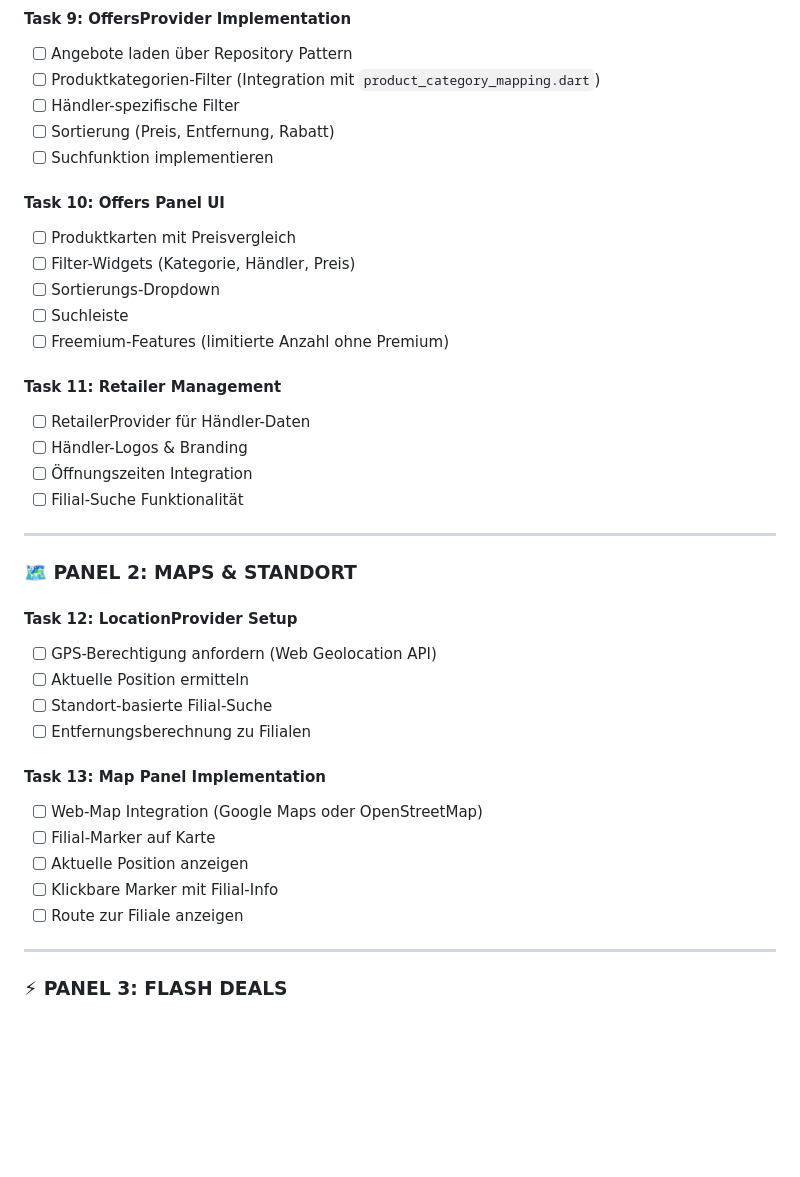
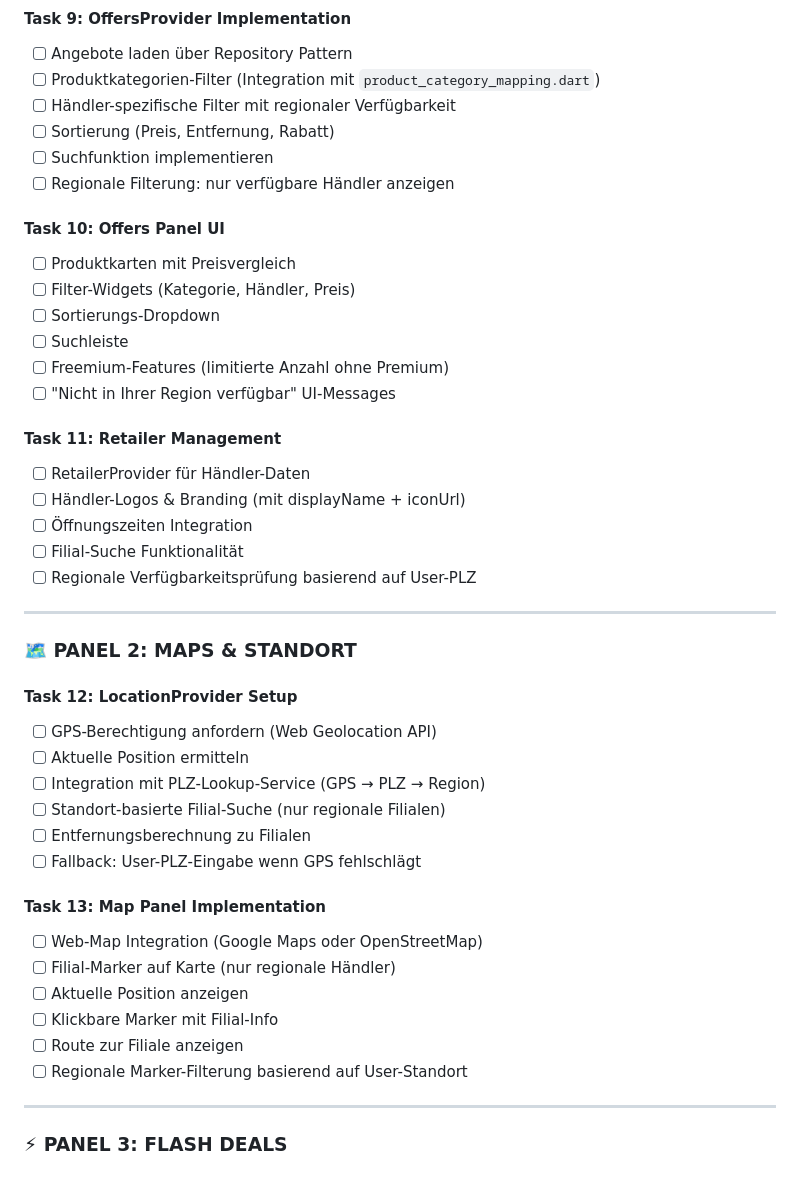
Before and after one commit to AlajCaus/FlashFeed, a Markdown page: tasks/todo.md, the part around the change printed below. Drawn GitHub-style; blank space fills up the shorter version.

```diff
--- a/tasks/todo.md
+++ b/tasks/todo.md
@@ -79,9 +104,10 @@
 #### **Task 9: OffersProvider Implementation**
 - [ ] Angebote laden über Repository Pattern
 - [ ] Produktkategorien-Filter (Integration mit `product_category_mapping.dart`)
-- [ ] Händler-spezifische Filter
+- [ ] Händler-spezifische Filter mit regionaler Verfügbarkeit
 - [ ] Sortierung (Preis, Entfernung, Rabatt)
 - [ ] Suchfunktion implementieren
+- [ ] Regionale Filterung: nur verfügbare Händler anzeigen
 
 #### **Task 10: Offers Panel UI**
 - [ ] Produktkarten mit Preisvergleich
@@ -89,12 +115,14 @@
 - [ ] Sortierungs-Dropdown
 - [ ] Suchleiste
 - [ ] Freemium-Features (limitierte Anzahl ohne Premium)
+- [ ] "Nicht in Ihrer Region verfügbar" UI-Messages
 
 #### **Task 11: Retailer Management**
 - [ ] RetailerProvider für Händler-Daten
-- [ ] Händler-Logos & Branding
+- [ ] Händler-Logos & Branding (mit displayName + iconUrl)
 - [ ] Öffnungszeiten Integration
 - [ ] Filial-Suche Funktionalität
+- [ ] Regionale Verfügbarkeitsprüfung basierend auf User-PLZ
 
 ---
 
@@ -103,15 +131,18 @@
 #### **Task 12: LocationProvider Setup**
 - [ ] GPS-Berechtigung anfordern (Web Geolocation API)
 - [ ] Aktuelle Position ermitteln
-- [ ] Standort-basierte Filial-Suche
+- [ ] Integration mit PLZ-Lookup-Service (GPS → PLZ → Region)
+- [ ] Standort-basierte Filial-Suche (nur regionale Filialen)
 - [ ] Entfernungsberechnung zu Filialen
+- [ ] Fallback: User-PLZ-Eingabe wenn GPS fehlschlägt
 
 #### **Task 13: Map Panel Implementation**
 - [ ] Web-Map Integration (Google Maps oder OpenStreetMap)
-- [ ] Filial-Marker auf Karte
+- [ ] Filial-Marker auf Karte (nur regionale Händler)
 - [ ] Aktuelle Position anzeigen
 - [ ] Klickbare Marker mit Filial-Info
 - [ ] Route zur Filiale anzeigen
+- [ ] Regionale Marker-Filterung basierend auf User-Standort
 
 ---
 
```
Also changed, not shown: other parts of tasks/todo.md (+45 -8 lines).
